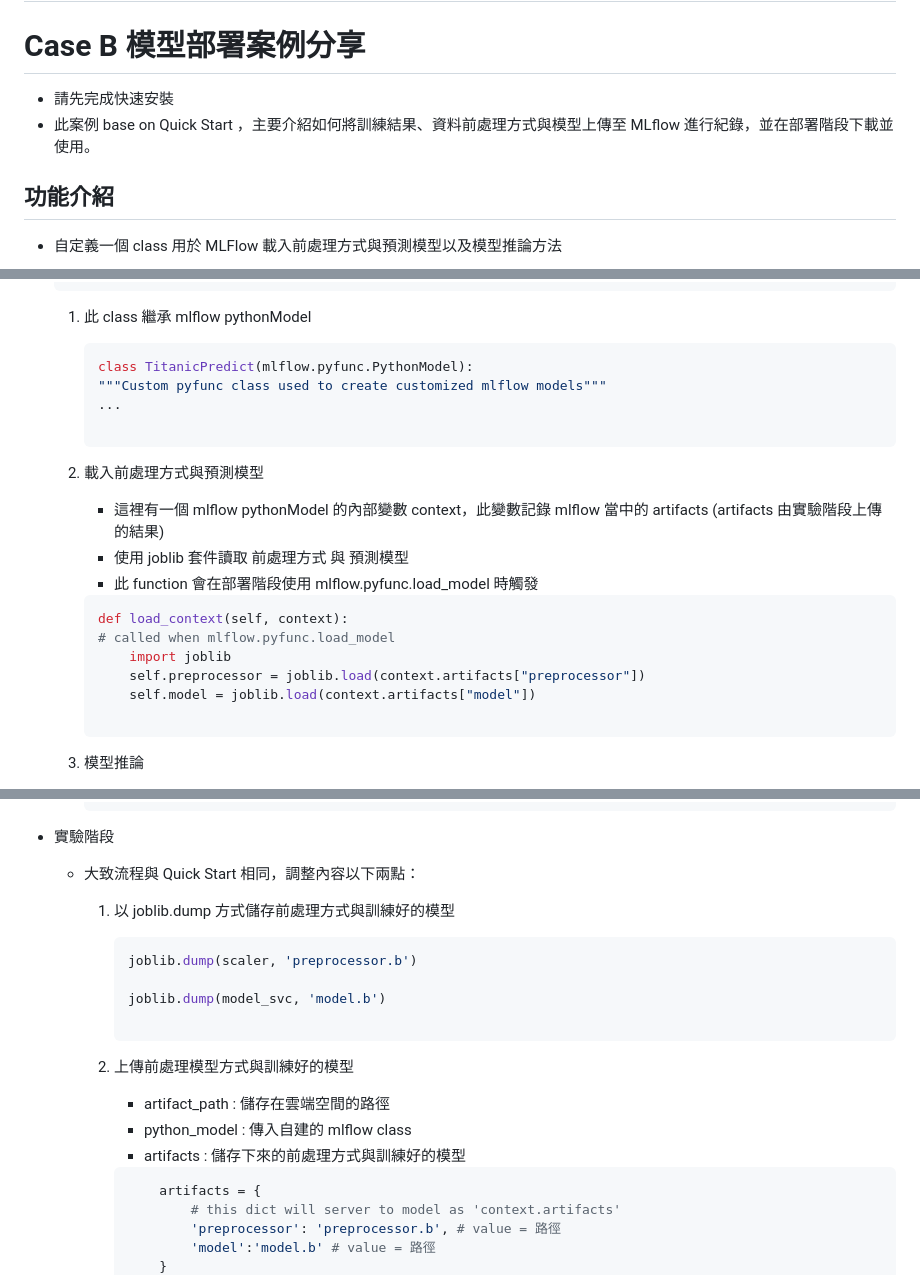
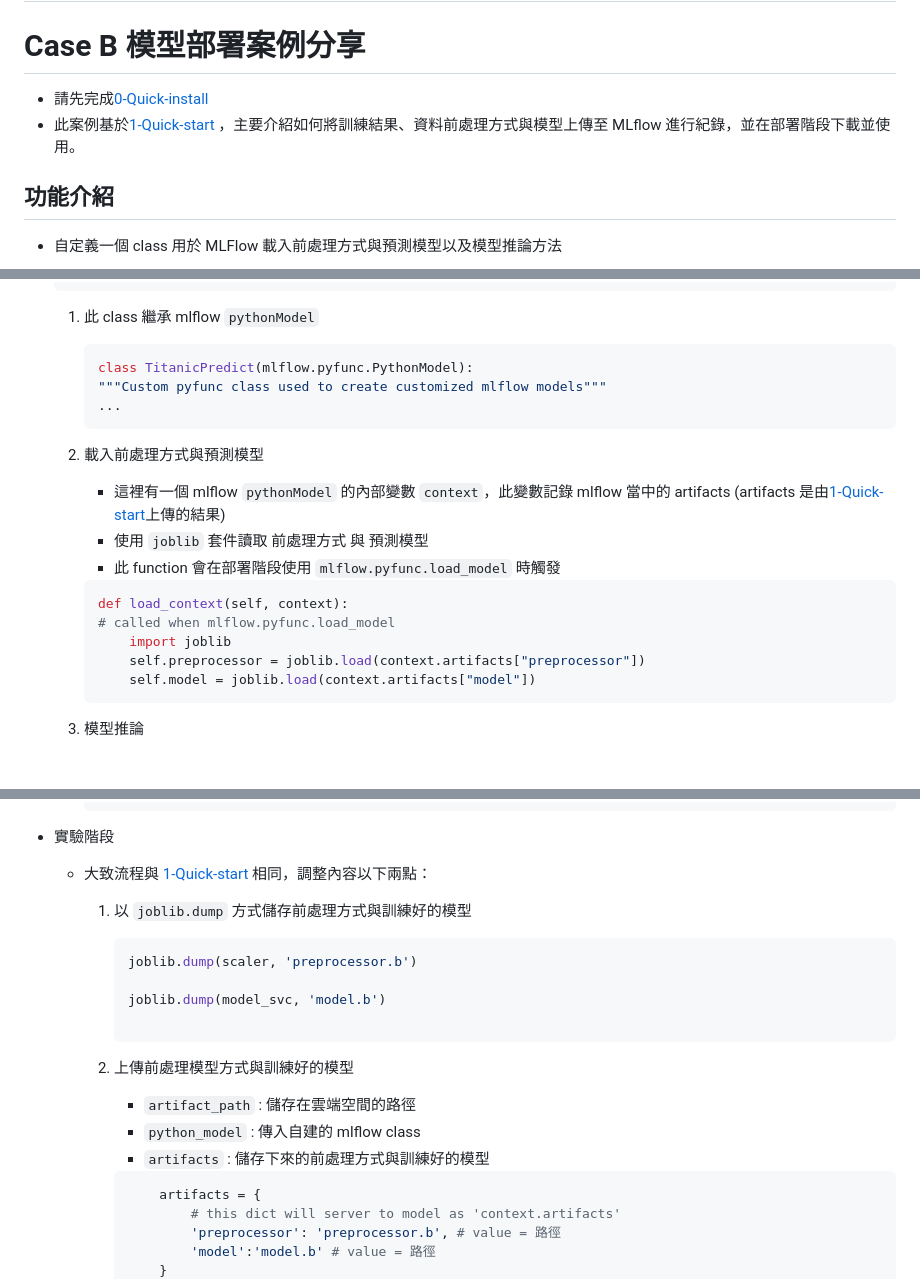
Before and after one commit to AIF-TW/MLOps-is-all-you-need, a Markdown page: caseB/README.md, 3 parts joined by grey strips. Rendered like a GitHub page.

Commit message:
big edit

````diff
--- a/caseB/README.md
+++ b/caseB/README.md
@@ -2,8 +2,8 @@
 
 # Case B 模型部署案例分享
 
-- 請先完成快速安裝
-- 此案例 base on Quick Start ，主要介紹如何將訓練結果、資料前處理方式與模型上傳至 MLflow 進行紀錄，並在部署階段下載並使用。
+- 請先完成[0-Quick-install](https://)
+- 此案例基於[1-Quick-start](https://) ，主要介紹如何將訓練結果、資料前處理方式與模型上傳至 MLflow 進行紀錄，並在部署階段下載並使用。
 
 ## 功能介紹
 - 自定義一個 class 用於 MLFlow 載入前處理方式與預測模型以及模型推論方法
@@ -21,17 +21,16 @@
     from datetime import datetime
     import gdown
     ```
-    1. 此 class 繼承 mlflow pythonModel
+    1. 此 class 繼承 mlflow `pythonModel`
         ```python
        class TitanicPredict(mlflow.pyfunc.PythonModel):
         """Custom pyfunc class used to create customized mlflow models"""
         ...
-
         ```
     2. 載入前處理方式與預測模型
-        - 這裡有一個 mlflow pythonModel 的內部變數 context，此變數記錄 mlflow 當中的 artifacts (artifacts 由實驗階段上傳的結果)
-        - 使用 joblib 套件讀取 前處理方式 與 預測模型
-        - 此 function 會在部署階段使用 mlflow.pyfunc.load_model 時觸發
+        - 這裡有一個 mlflow `pythonModel` 的內部變數 `context`，此變數記錄 mlflow 當中的 artifacts (artifacts 是由[1-Quick-start](https://)上傳的結果)
+        - 使用 `joblib` 套件讀取 前處理方式 與 預測模型
+        - 此 function 會在部署階段使用 `mlflow.pyfunc.load_model` 時觸發
 
         ```python
         def load_context(self, context):
@@ -39,7 +38,6 @@
             import joblib
             self.preprocessor = joblib.load(context.artifacts["preprocessor"])
             self.model = joblib.load(context.artifacts["model"])
-
         ```
 
     3. 模型推論
@@ -78,8 +76,8 @@
         ```
 
 - 實驗階段
-    - 大致流程與 Quick Start 相同，調整內容以下兩點：
-        1. 以 joblib.dump 方式儲存前處理方式與訓練好的模型
+    - 大致流程與 [1-Quick-start](https://) 相同，調整內容以下兩點：
+        1. 以 `joblib.dump` 方式儲存前處理方式與訓練好的模型
 
             ```python
             joblib.dump(scaler, 'preprocessor.b')
@@ -88,9 +86,9 @@
 
             ```
         2. 上傳前處理模型方式與訓練好的模型
-            - artifact_path : 儲存在雲端空間的路徑
-            - python_model : 傳入自建的 mlflow class
-            - artifacts : 儲存下來的前處理方式與訓練好的模型
+            - `artifact_path` : 儲存在雲端空間的路徑
+            - `python_model` : 傳入自建的 mlflow class
+            - `artifacts` : 儲存下來的前處理方式與訓練好的模型
 
             ```python
                 artifacts = {
````
